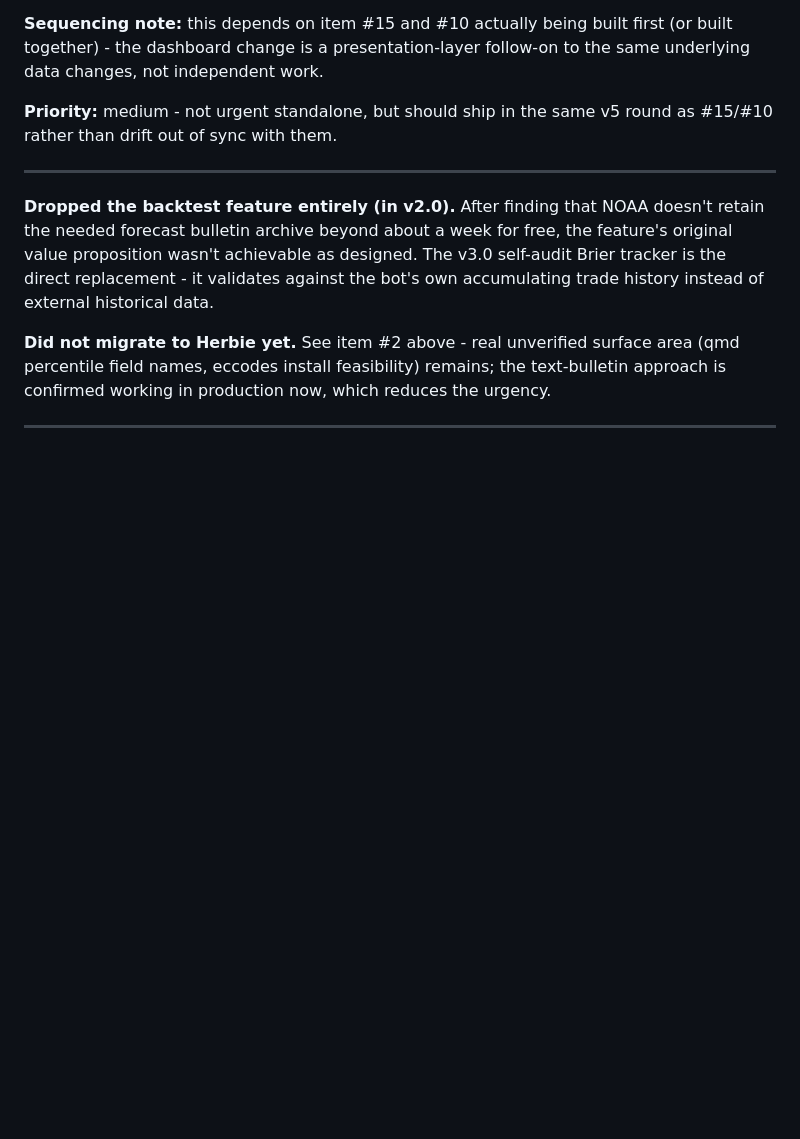
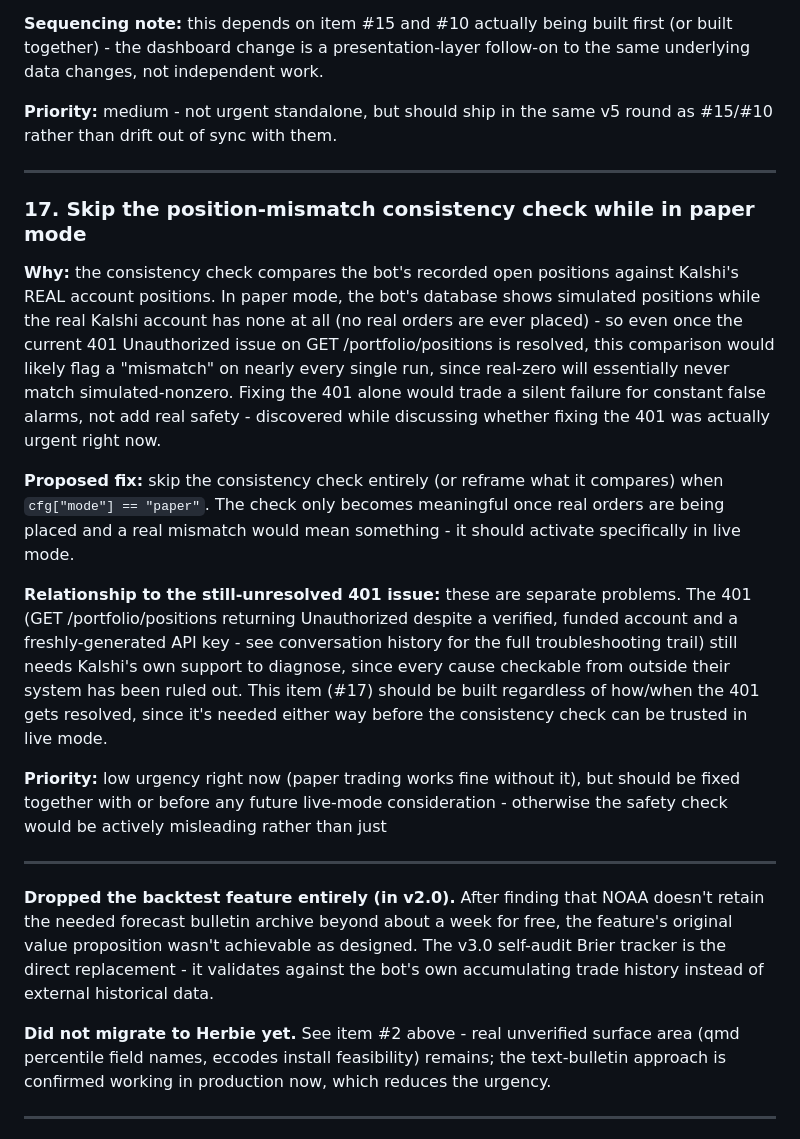
Before and after one commit to vexedvoyager/weather4, a Markdown page: IMPROVEMENTS.md, the part around the change. Drawn GitHub-style; blank space fills up the shorter version.

Commit message:
Skip consistency check in paper mode
Skip the position-mismatch consistency check in paper mode to avoid false alarms due to discrepancies between simulated and real positions. This change will ensure the check only activates in live mode when real orders are placed.

```diff
--- a/IMPROVEMENTS.md
+++ b/IMPROVEMENTS.md
@@ -467,6 +467,40 @@ same v5 round as #15/#10 rather than drift out of sync with them.
 
 ---
 
+### 17. Skip the position-mismatch consistency check while in paper mode
+
+**Why:** the consistency check compares the bot's recorded open
+positions against Kalshi's REAL account positions. In paper mode, the
+bot's database shows simulated positions while the real Kalshi account
+has none at all (no real orders are ever placed) - so even once the
+current 401 Unauthorized issue on GET /portfolio/positions is resolved,
+this comparison would likely flag a "mismatch" on nearly every single
+run, since real-zero will essentially never match simulated-nonzero.
+Fixing the 401 alone would trade a silent failure for constant false
+alarms, not add real safety - discovered while discussing whether
+fixing the 401 was actually urgent right now.
+
+**Proposed fix:** skip the consistency check entirely (or reframe what
+it compares) when `cfg["mode"] == "paper"`. The check only becomes
+meaningful once real orders are being placed and a real mismatch would
+mean something - it should activate specifically in live mode.
+
+**Relationship to the still-unresolved 401 issue:** these are separate
+problems. The 401 (GET /portfolio/positions returning Unauthorized
+despite a verified, funded account and a freshly-generated API key -
+see conversation history for the full troubleshooting trail) still
+needs Kalshi's own support to diagnose, since every cause checkable from
+outside their system has been ruled out. This item (#17) should be
+built regardless of how/when the 401 gets resolved, since it's needed
+either way before the consistency check can be trusted in live mode.
+
+**Priority:** low urgency right now (paper trading works fine without
+it), but should be fixed together with or before any future live-mode
+consideration - otherwise the safety check would be actively misleading
+rather than just
+
+---
+
 **Dropped the backtest feature entirely (in v2.0).** After finding that
 NOAA doesn't retain the needed forecast bulletin archive beyond about a
 week for free, the feature's original value proposition wasn't
```
